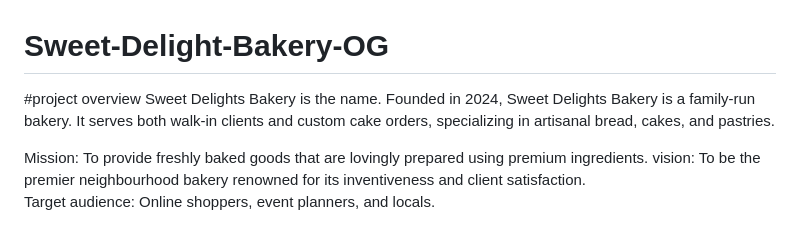
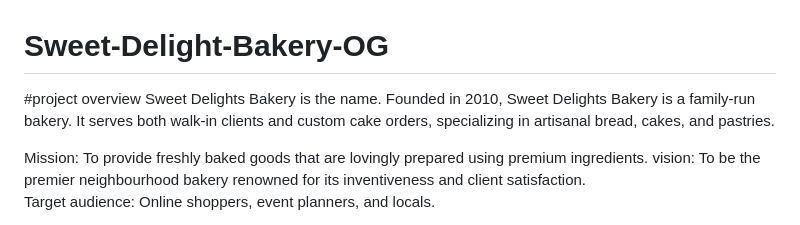
Before and after one commit to khuliso190/Sweet-Delight-Bakery-OG, a Markdown page: README.md, the part around the change. Drawn GitHub-style.

```diff
--- a/README.md
+++ b/README.md
@@ -1,7 +1,7 @@
 # Sweet-Delight-Bakery-OG
 
 #project overview
-Sweet Delights Bakery is the name. Founded in 2024, Sweet Delights Bakery is a family-run bakery. It serves both walk-in clients and custom cake orders, specializing in artisanal bread, cakes, and pastries.
+Sweet Delights Bakery is the name. Founded in 2010, Sweet Delights Bakery is a family-run bakery. It serves both walk-in clients and custom cake orders, specializing in artisanal bread, cakes, and pastries.
 
  Mission: To provide freshly baked goods that are lovingly prepared using premium ingredients.
 vision: To be the premier neighbourhood bakery renowned for its inventiveness and client satisfaction.
```
